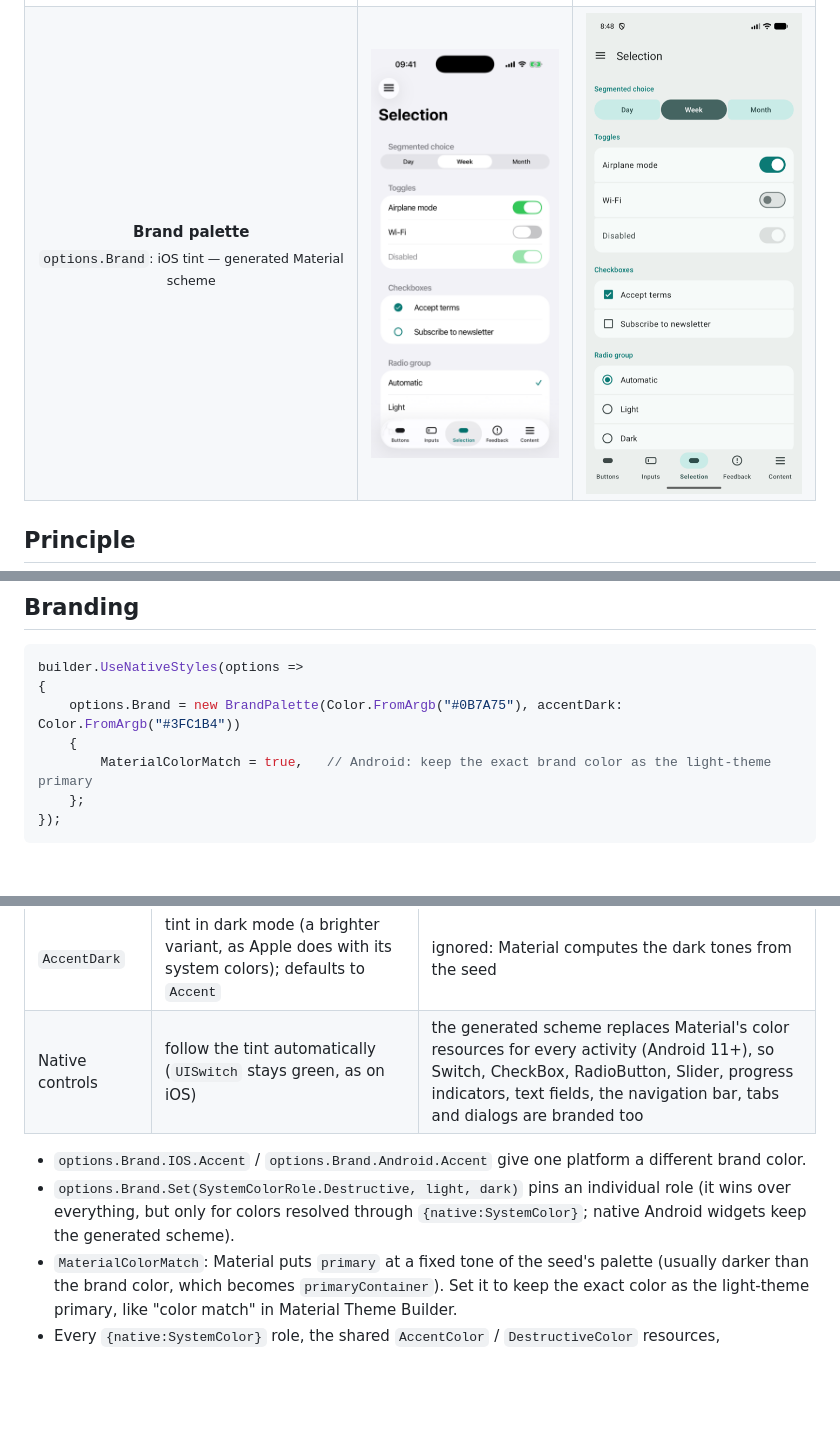
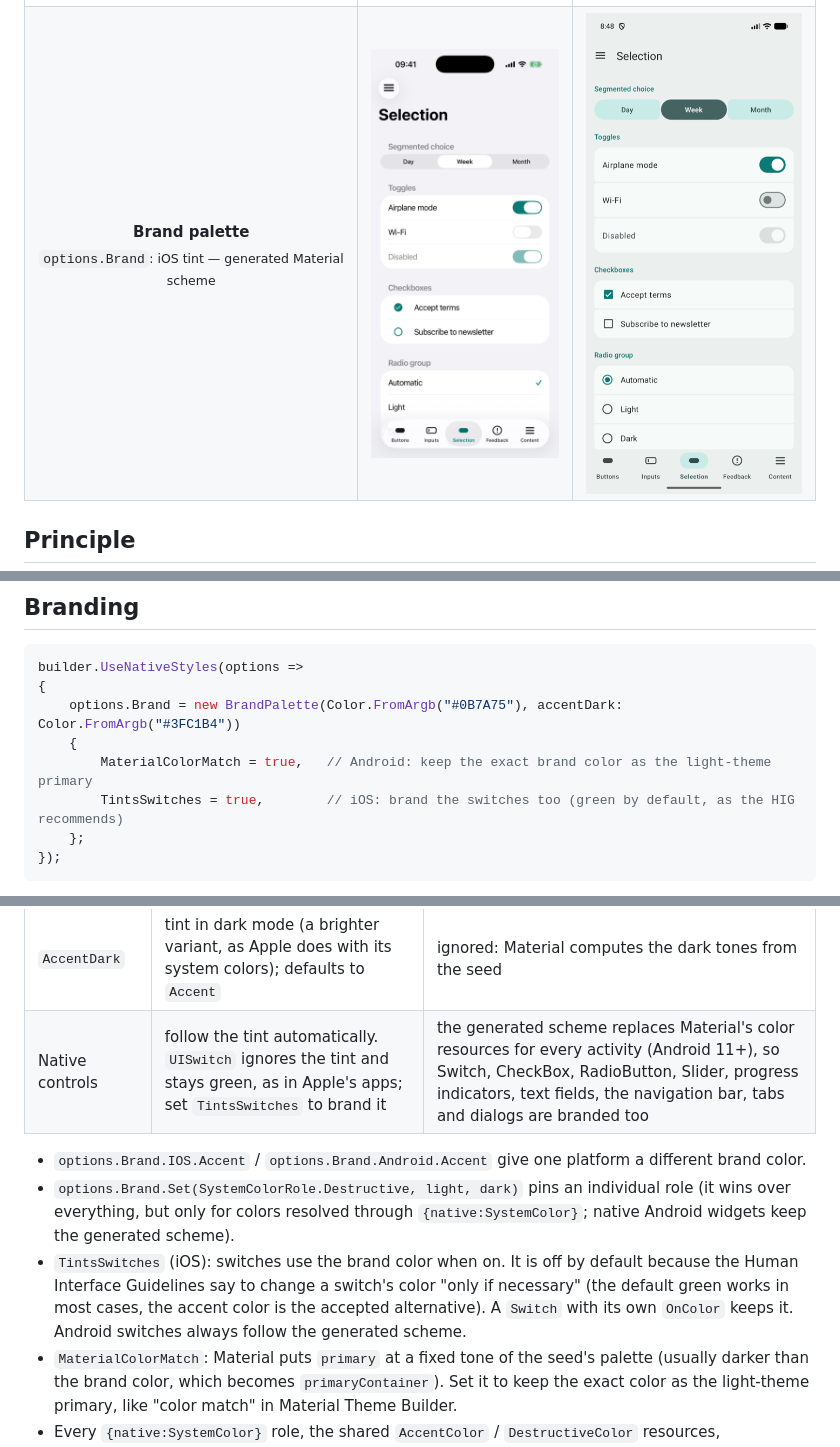
Before and after one commit to danardelean/Maui.NativeStyles, a Markdown page: README.md, 3 parts joined by grey strips. Drawn GitHub-style; pictures changed too: docs/screenshots/ios-brand.png; blank space fills up the shorter version.

Commit message:
Add an opt-in brand color for iOS switches

````diff
--- a/README.md
+++ b/README.md
@@ -281,6 +281,7 @@ builder.UseNativeStyles(options =>
     options.Brand = new BrandPalette(Color.FromArgb("#0B7A75"), accentDark: Color.FromArgb("#3FC1B4"))
     {
         MaterialColorMatch = true,   // Android: keep the exact brand color as the light-theme primary
+        TintsSwitches = true,        // iOS: brand the switches too (green by default, as the HIG recommends)
     };
 });
 ```
@@ -293,11 +294,14 @@ color so differently that it resolves into two platform palettes:
 | What branding means | one tint color; backgrounds, labels and semantic colors stay Apple's | a whole tonal scheme derived from a seed: primary / secondary / tertiary families, tinted surfaces, outlines, light **and** dark |
 | `Accent` | the window tint: buttons, links, selection, tab bar and toolbar items, alerts, and the `Accent` / `TonalContainer` roles | the seed. The library generates the scheme with Material's own algorithm (`SchemeContent`) |
 | `AccentDark` | tint in dark mode (a brighter variant, as Apple does with its system colors); defaults to `Accent` | ignored: Material computes the dark tones from the seed |
-| Native controls | follow the tint automatically (`UISwitch` stays green, as on iOS) | the generated scheme replaces Material's color resources for every activity (Android 11+), so Switch, CheckBox, RadioButton, Slider, progress indicators, text fields, the navigation bar, tabs and dialogs are branded too |
+| Native controls | follow the tint automatically. `UISwitch` ignores the tint and stays green, as in Apple's apps; set `TintsSwitches` to brand it | the generated scheme replaces Material's color resources for every activity (Android 11+), so Switch, CheckBox, RadioButton, Slider, progress indicators, text fields, the navigation bar, tabs and dialogs are branded too |
 
 - `options.Brand.IOS.Accent` / `options.Brand.Android.Accent` give one platform a different brand color.
 - `options.Brand.Set(SystemColorRole.Destructive, light, dark)` pins an individual role (it wins over everything, but only
   for colors resolved through `{native:SystemColor}`; native Android widgets keep the generated scheme).
+- `TintsSwitches` (iOS): switches use the brand color when on. It is off by default because the Human Interface Guidelines
+  say to change a switch's color "only if necessary" (the default green works in most cases, the accent color is the
+  accepted alternative). A `Switch` with its own `OnColor` keeps it. Android switches always follow the generated scheme.
 - `MaterialColorMatch`: Material puts `primary` at a fixed tone of the seed's palette (usually darker than the brand color,
   which becomes `primaryContainer`). Set it to keep the exact color as the light-theme primary, like "color match" in
   Material Theme Builder.
````
Also changed, not shown: 4 other files.
